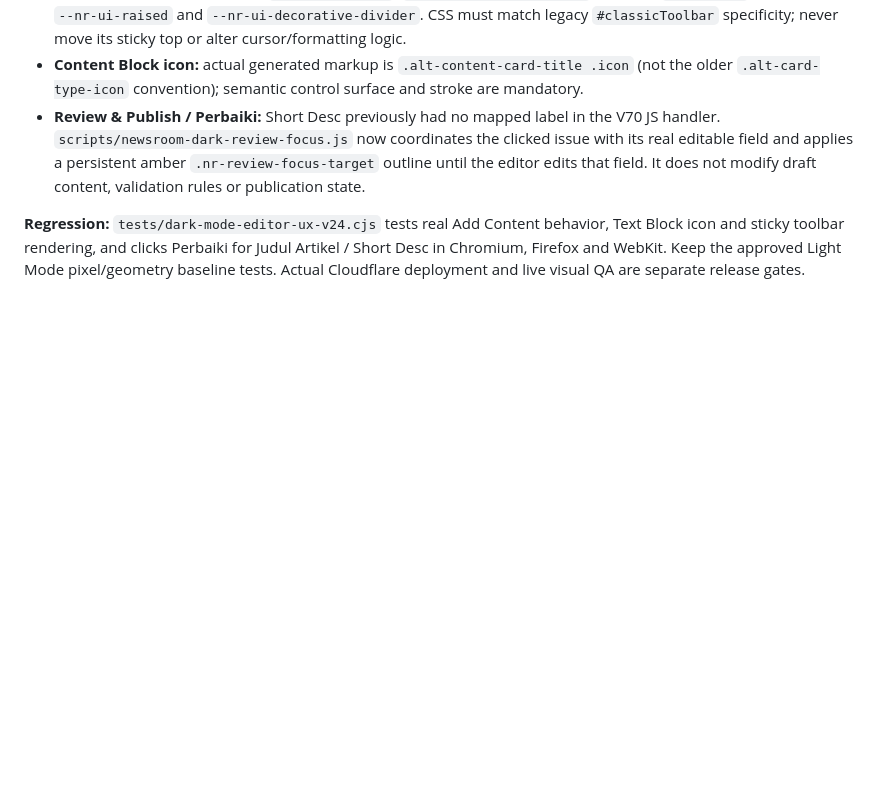
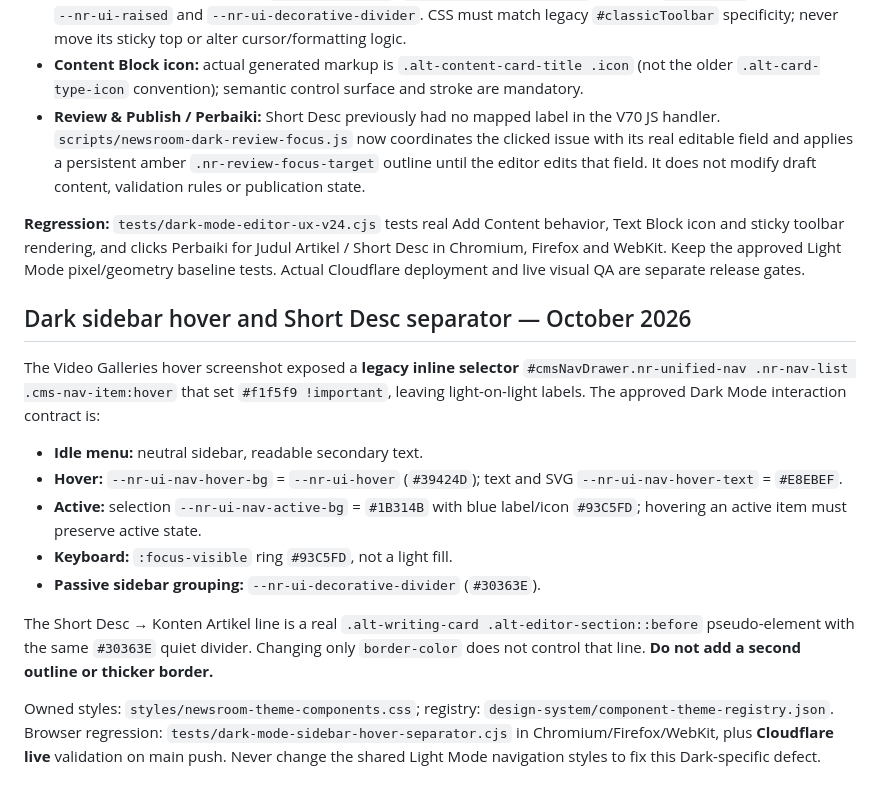
Before and after one commit to aviyansah-kly/newsroom, a Markdown page: docs/NEWSROOM-THEME-COMPONENT-SYSTEM-V2.md, the part around the change. GitHub-like rendering; blank space fills up the shorter version.

Commit message:
docs(theme): record semantic sidebar hover states and Short Desc hairline contract

```diff
--- a/docs/NEWSROOM-THEME-COMPONENT-SYSTEM-V2.md
+++ b/docs/NEWSROOM-THEME-COMPONENT-SYSTEM-V2.md
@@ -212,3 +212,18 @@ A GitHub merge and a passing local test are not proof of a successful Cloudflare
 - **Review & Publish / Perbaiki:** Short Desc previously had no mapped label in the V70 JS handler. `scripts/newsroom-dark-review-focus.js` now coordinates the clicked issue with its real editable field and applies a persistent amber `.nr-review-focus-target` outline until the editor edits that field. It does not modify draft content, validation rules or publication state.
 
 **Regression:** `tests/dark-mode-editor-ux-v24.cjs` tests real Add Content behavior, Text Block icon and sticky toolbar rendering, and clicks Perbaiki for Judul Artikel / Short Desc in Chromium, Firefox and WebKit. Keep the approved Light Mode pixel/geometry baseline tests. Actual Cloudflare deployment and live visual QA are separate release gates.
+
+
+## Dark sidebar hover and Short Desc separator — October 2026
+
+The Video Galleries hover screenshot exposed a **legacy inline selector** `#cmsNavDrawer.nr-unified-nav .nr-nav-list .cms-nav-item:hover` that set `#f1f5f9 !important`, leaving light-on-light labels. The approved Dark Mode interaction contract is:
+
+- **Idle menu:** neutral sidebar, readable secondary text.
+- **Hover:** `--nr-ui-nav-hover-bg` = `--nr-ui-hover` (`#39424D`); text and SVG `--nr-ui-nav-hover-text` = `#E8EBEF`.
+- **Active:** selection `--nr-ui-nav-active-bg` = `#1B314B` with blue label/icon `#93C5FD`; hovering an active item must preserve active state.
+- **Keyboard:** `:focus-visible` ring `#93C5FD`, not a light fill.
+- **Passive sidebar grouping:** `--nr-ui-decorative-divider` (`#30363E`).
+
+The Short Desc → Konten Artikel line is a real `.alt-writing-card .alt-editor-section::before` pseudo-element with the same `#30363E` quiet divider. Changing only `border-color` does not control that line. **Do not add a second outline or thicker border.**
+
+Owned styles: `styles/newsroom-theme-components.css`; registry: `design-system/component-theme-registry.json`. Browser regression: `tests/dark-mode-sidebar-hover-separator.cjs` in Chromium/Firefox/WebKit, plus **Cloudflare live** validation on main push. Never change the shared Light Mode navigation styles to fix this Dark-specific defect.
```
